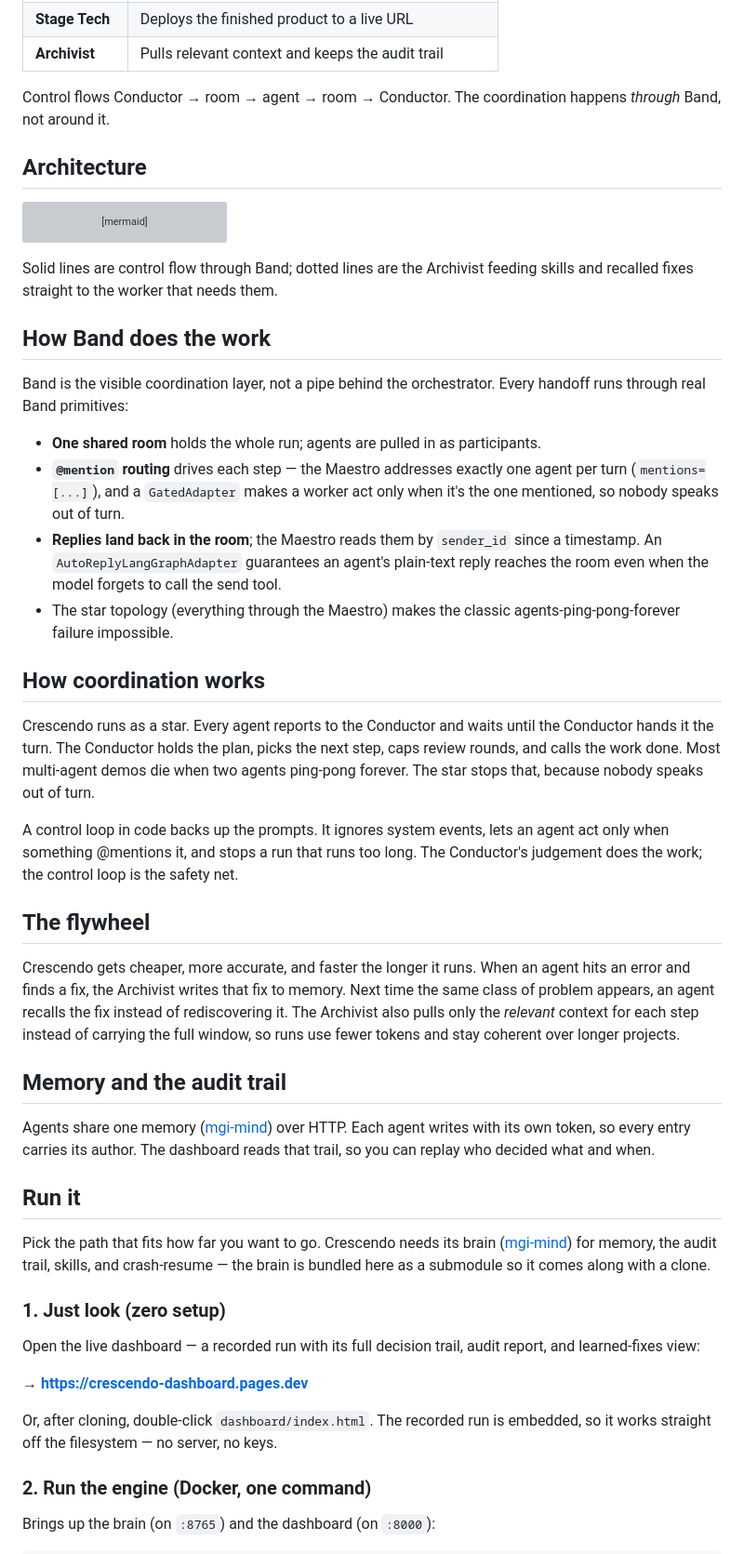
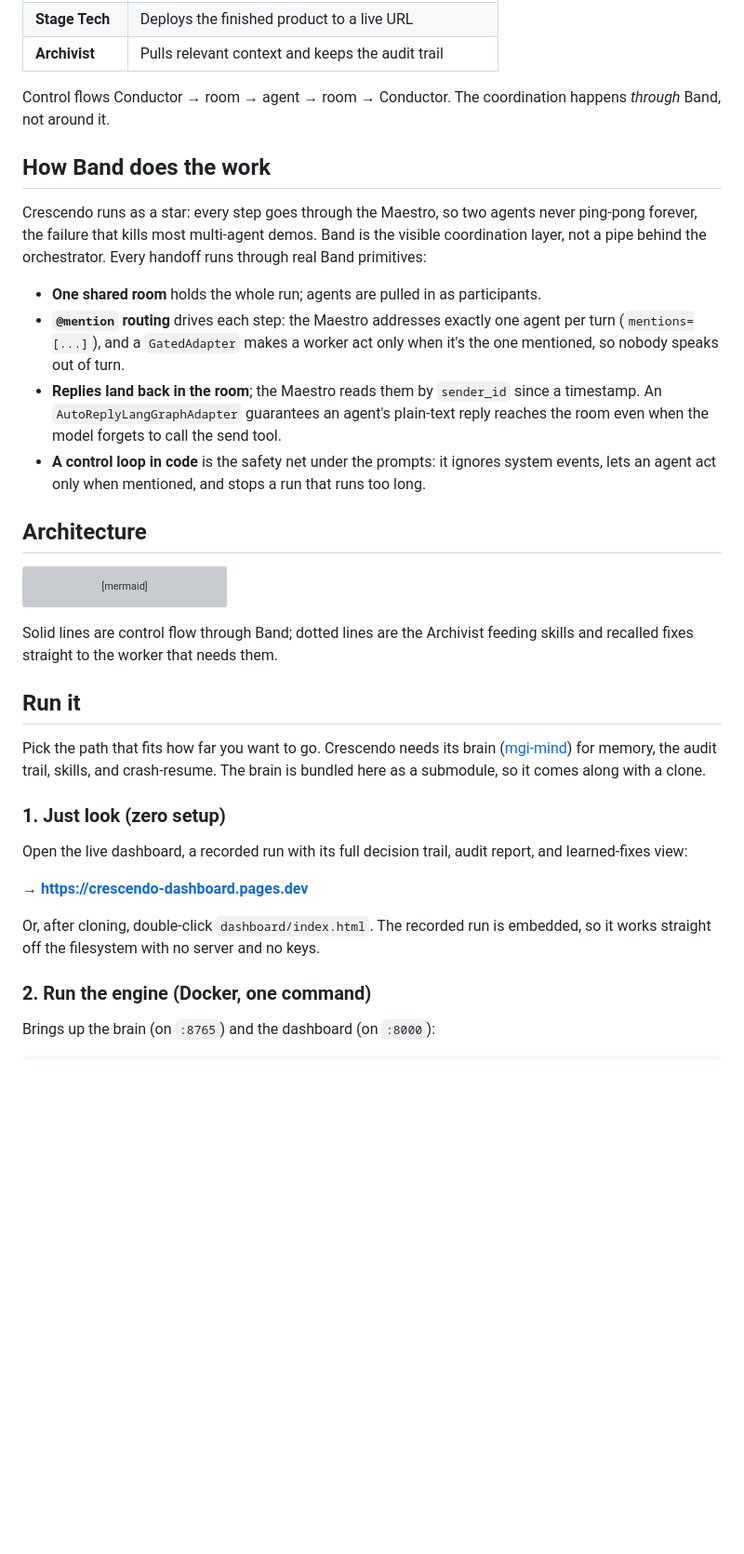
Before and after one commit to madgodinc/crescendo, a Markdown page: README.md, the part around one of its changes. Shown at 93% size. GitHub-like rendering; blank space fills up the shorter version; grey boxes are pictures that could not be loaded.

```diff
--- a/README.md
+++ b/README.md
@@ -34,6 +54,23 @@ a specific author and provable after the fact.
 
 Control flows Conductor → room → agent → room → Conductor. The coordination
 happens *through* Band, not around it.
+
+## How Band does the work
+
+Crescendo runs as a star: every step goes through the Maestro, so two agents never
+ping-pong forever, the failure that kills most multi-agent demos. Band is the
+visible coordination layer, not a pipe behind the orchestrator. Every handoff runs
+through real Band primitives:
+
+- **One shared room** holds the whole run; agents are pulled in as participants.
+- **`@mention` routing** drives each step: the Maestro addresses exactly one
+  agent per turn (`mentions=[...]`), and a `GatedAdapter` makes a worker act only
+  when it's the one mentioned, so nobody speaks out of turn.
+- **Replies land back in the room**; the Maestro reads them by `sender_id` since a
+  timestamp. An `AutoReplyLangGraphAdapter` guarantees an agent's plain-text reply
+  reaches the room even when the model forgets to call the send tool.
+- **A control loop in code** is the safety net under the prompts: it ignores system
+  events, lets an agent act only when mentioned, and stops a run that runs too long.
 
 ## Architecture
 
@@ -61,63 +98,22 @@ flowchart TD
 Solid lines are control flow through Band; dotted lines are the Archivist feeding
 skills and recalled fixes straight to the worker that needs them.
 
-## How Band does the work
-
-Band is the visible coordination layer, not a pipe behind the orchestrator. Every
-handoff runs through real Band primitives:
-
-- **One shared room** holds the whole run; agents are pulled in as participants.
-- **`@mention` routing** drives each step — the Maestro addresses exactly one
-  agent per turn (`mentions=[...]`), and a `GatedAdapter` makes a worker act only
-  when it's the one mentioned, so nobody speaks out of turn.
-- **Replies land back in the room**; the Maestro reads them by `sender_id` since a
-  timestamp. An `AutoReplyLangGraphAdapter` guarantees an agent's plain-text reply
-  reaches the room even when the model forgets to call the send tool.
-- The star topology (everything through the Maestro) makes the classic
-  agents-ping-pong-forever failure impossible.
-
-## How coordination works
-
-Crescendo runs as a star. Every agent reports to the Conductor and waits until the
-Conductor hands it the turn. The Conductor holds the plan, picks the next step,
-caps review rounds, and calls the work done. Most multi-agent demos die when two
-agents ping-pong forever. The star stops that, because nobody speaks out of turn.
-
-A control loop in code backs up the prompts. It ignores system events, lets an
-agent act only when something @mentions it, and stops a run that runs too long.
-The Conductor's judgement does the work; the control loop is the safety net.
-
-## The flywheel
-
-Crescendo gets cheaper, more accurate, and faster the longer it runs. When an
-agent hits an error and finds a fix, the Archivist writes that fix to memory. Next
-time the same class of problem appears, an agent recalls the fix instead of
-rediscovering it. The Archivist also pulls only the *relevant* context for each
-step instead of carrying the full window, so runs use fewer tokens and stay
-coherent over longer projects.
-
-## Memory and the audit trail
-
-Agents share one memory ([mgi-mind](https://github.com/madgodinc/mgi-mind)) over
-HTTP. Each agent writes with its own token, so every entry carries its author. The
-dashboard reads that trail, so you can replay who decided what and when.
-
 ## Run it
 
 Pick the path that fits how far you want to go. Crescendo needs its brain
 ([mgi-mind](https://github.com/madgodinc/mgi-mind)) for memory, the audit trail,
-skills, and crash-resume — the brain is bundled here as a submodule so it comes
+skills, and crash-resume. The brain is bundled here as a submodule, so it comes
 along with a clone.
 
 ### 1. Just look (zero setup)
 
-Open the live dashboard — a recorded run with its full decision trail, audit
+Open the live dashboard, a recorded run with its full decision trail, audit
 report, and learned-fixes view:
 
 **→ https://crescendo-dashboard.pages.dev**
 
 Or, after cloning, double-click `dashboard/index.html`. The recorded run is
-embedded, so it works straight off the filesystem — no server, no keys.
+embedded, so it works straight off the filesystem with no server and no keys.
 
 ### 2. Run the engine (Docker, one command)
 
```
Also changed, not shown: other parts of README.md (+31 -11 lines).
